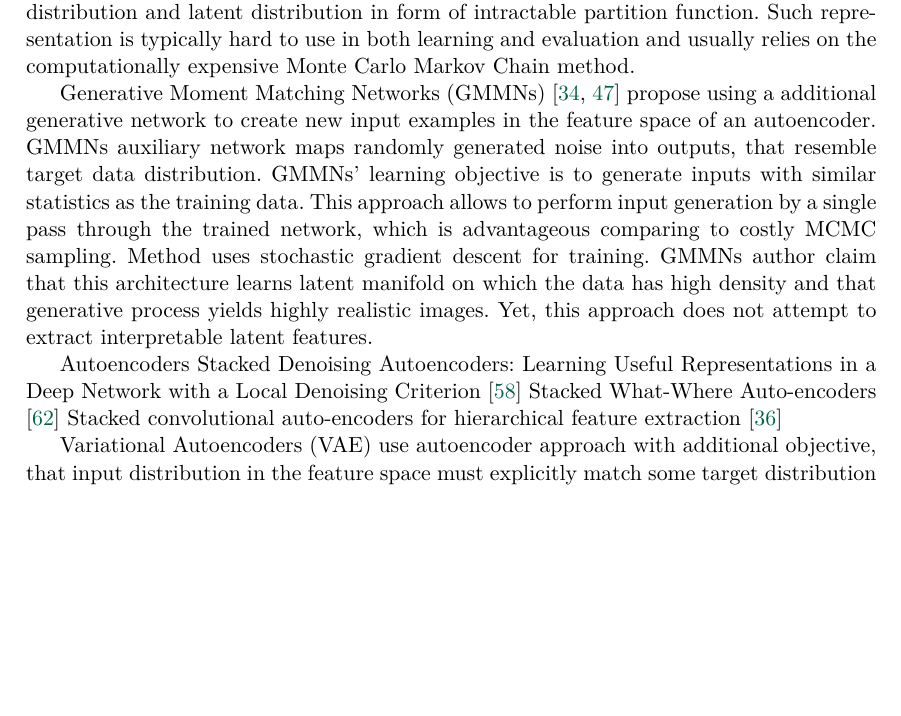
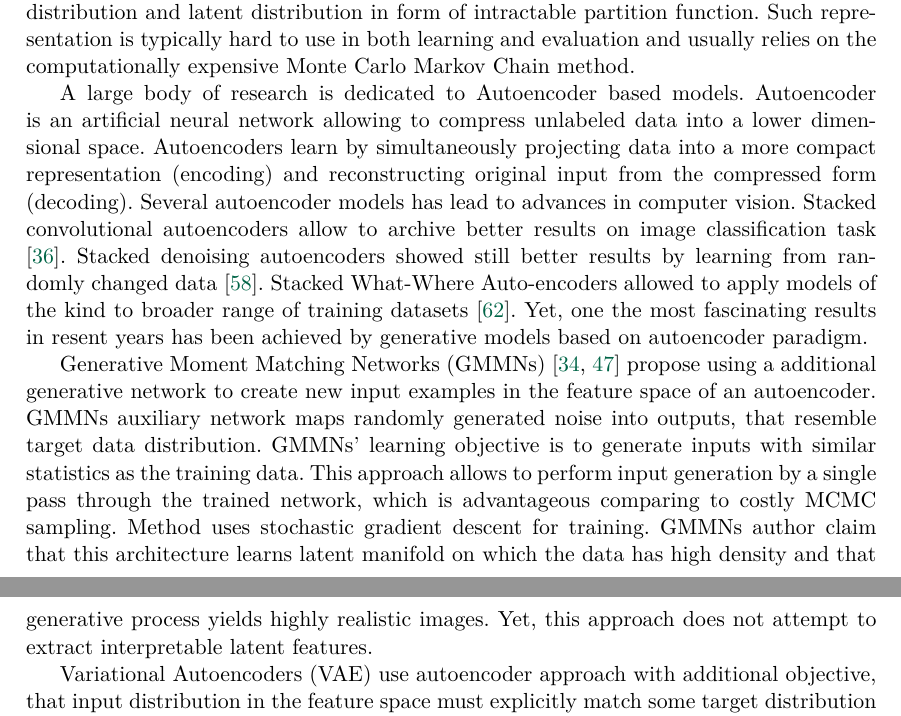
Before and after one commit to yselivonchyk/MS_thesis, a LaTeX thesis (thesis_tex/thesis.tex, which reads thesis_tex/chapter_related_work.tex): part of page 8 of 45 before the commit and two parts of pages 8 and 9 of 45 after it, the two joined at a grey line, cut so that both start at the same text, the shorter picture padded with empty space. Compiled offline with pdfLaTeX.

Commit message:
Related work

```diff
--- a/thesis_tex/chapter_related_work.tex
+++ b/thesis_tex/chapter_related_work.tex
@@ -26,17 +26,19 @@ They learn dependency between input distribution and latent distribution in form
 Such representation is typically hard to use in both learning and evaluation and usually relies on the computationally expensive Monte Carlo Markov Chain method.
 
 
+A large body of research is dedicated to Autoencoder based models.
+Autoencoder is an artificial neural network allowing to compress unlabeled data into a lower dimensional space.
+Autoencoders learn by simultaneously projecting data into a more compact representation (encoding) and reconstructing original input from the compressed form (decoding).
+Several autoencoder models has lead to advances in computer vision.
+Stacked convolutional autoencoders allow to archive better results on image classification task \cite{Masci2011}. Stacked denoising autoencoders showed still better results by learning from randomly changed data  \cite{Vincent2010}.
+Stacked What-Where Auto-encoders allowed to apply models of the kind to broader range of training datasets \cite{Zhao2015}.
+Yet, one the most fascinating results in resent years has been achieved by generative models based on autoencoder paradigm.
+
 Generative Moment Matching Networks (GMMNs) \cite{Li2015, Ren2016} propose using a additional generative network to create new input examples in the feature space of an autoencoder.
 GMMNs auxiliary network maps randomly generated noise into outputs, that resemble target data distribution. GMMNs' learning objective is to generate inputs with similar statistics as the training data.
 This approach allows to perform input generation by a single pass through the trained network, which is advantageous comparing to costly MCMC sampling.
 Method uses stochastic gradient descent for training. GMMNs author claim that this architecture learns latent manifold on which the data has high density and that generative process yields highly realistic images.
 Yet, this approach does not attempt to extract interpretable latent features.
-
-Autoencoders
-Stacked Denoising Autoencoders: Learning Useful Representations in a Deep Network with a Local Denoising Criterion \cite{Vincent2010}
-Stacked What-Where Auto-encoders \cite{Zhao2015}
-Stacked convolutional auto-encoders for hierarchical feature extraction \cite{Masci2011}
-
 
 Variational Autoencoders (VAE) use autoencoder approach with additional objective, that input distribution in the feature space must explicitly match some target distribution \cite{Kingma2013, Doersch2016}.
 Most commonly, an multi-variant isotropic Gaussian is selected as the target probability distribution.
```
Also changed, not shown: thesis_tex/chapter_model.tex (+0 -1 lines).
